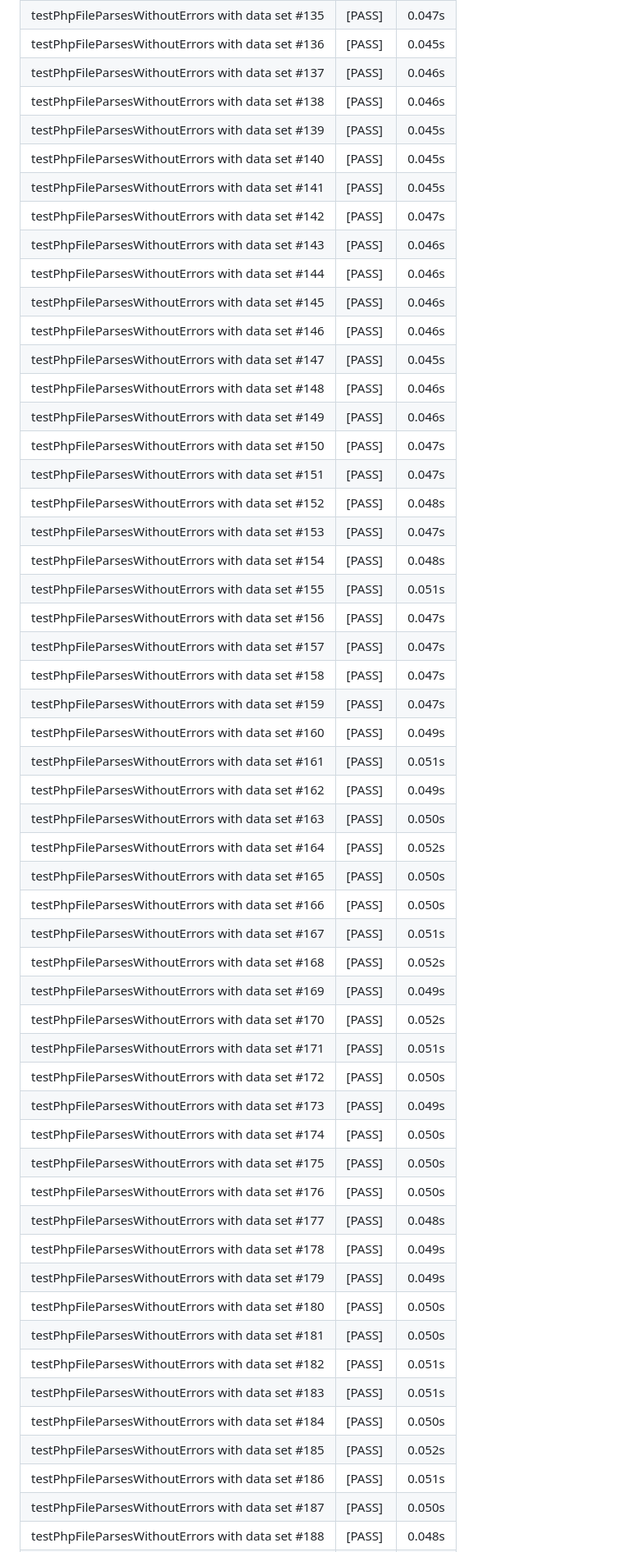
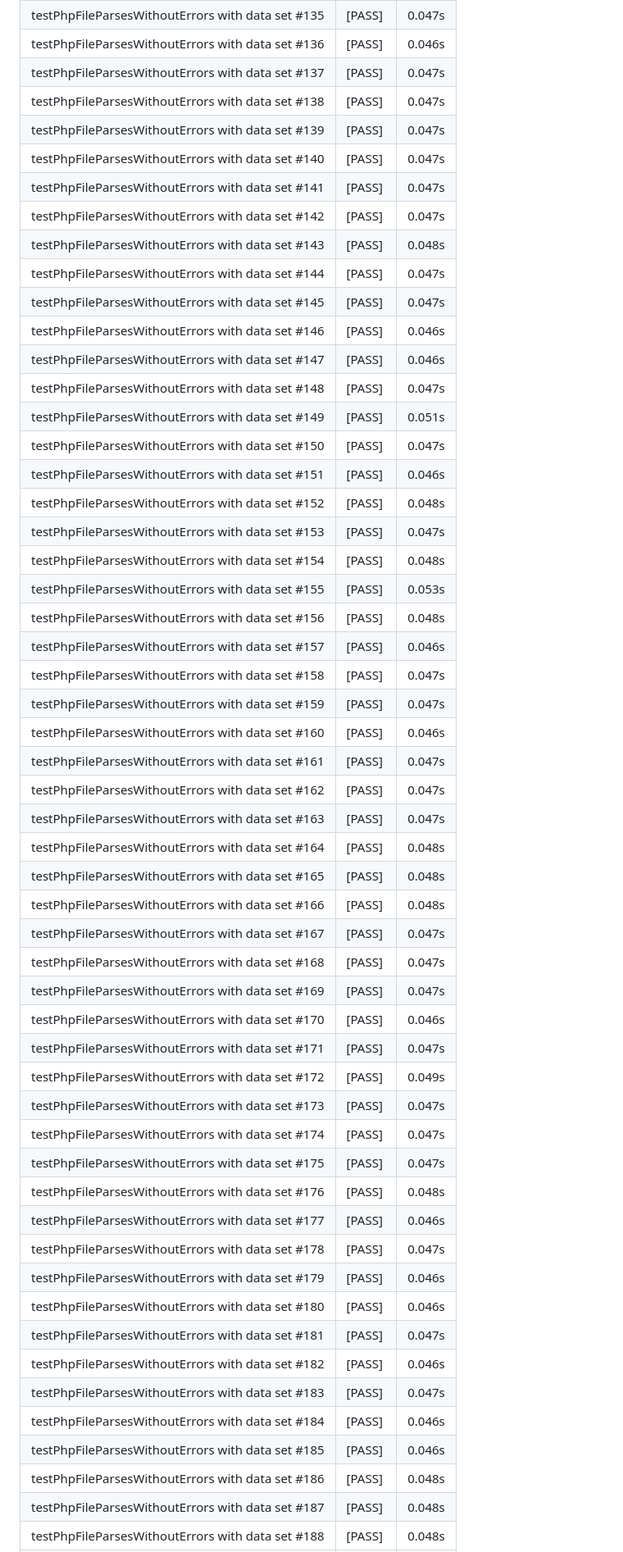
Before and after one commit to Rhythm113/CI3-PHP8.3, a Markdown page: automated_tests.md, the part around one of its changes. Shown at 82% size. Rendered like a GitHub page.

Commit message:
docs: update automated test results [skip ci]

```diff
--- a/automated_tests.md
+++ b/automated_tests.md
@@ -228,54 +228,54 @@
 | testPhpFileParsesWithoutErrors with data set #135 | [PASS] | 0.047s |
-| testPhpFileParsesWithoutErrors with data set #136 | [PASS] | 0.045s |
-| testPhpFileParsesWithoutErrors with data set #137 | [PASS] | 0.046s |
-| testPhpFileParsesWithoutErrors with data set #138 | [PASS] | 0.046s |
-| testPhpFileParsesWithoutErrors with data set #139 | [PASS] | 0.045s |
-| testPhpFileParsesWithoutErrors with data set #140 | [PASS] | 0.045s |
-| testPhpFileParsesWithoutErrors with data set #141 | [PASS] | 0.045s |
+| testPhpFileParsesWithoutErrors with data set #136 | [PASS] | 0.046s |
+| testPhpFileParsesWithoutErrors with data set #137 | [PASS] | 0.047s |
+| testPhpFileParsesWithoutErrors with data set #138 | [PASS] | 0.047s |
+| testPhpFileParsesWithoutErrors with data set #139 | [PASS] | 0.047s |
+| testPhpFileParsesWithoutErrors with data set #140 | [PASS] | 0.047s |
+| testPhpFileParsesWithoutErrors with data set #141 | [PASS] | 0.047s |
 | testPhpFileParsesWithoutErrors with data set #142 | [PASS] | 0.047s |
-| testPhpFileParsesWithoutErrors with data set #143 | [PASS] | 0.046s |
-| testPhpFileParsesWithoutErrors with data set #144 | [PASS] | 0.046s |
-| testPhpFileParsesWithoutErrors with data set #145 | [PASS] | 0.046s |
+| testPhpFileParsesWithoutErrors with data set #143 | [PASS] | 0.048s |
+| testPhpFileParsesWithoutErrors with data set #144 | [PASS] | 0.047s |
+| testPhpFileParsesWithoutErrors with data set #145 | [PASS] | 0.047s |
 | testPhpFileParsesWithoutErrors with data set #146 | [PASS] | 0.046s |
-| testPhpFileParsesWithoutErrors with data set #147 | [PASS] | 0.045s |
-| testPhpFileParsesWithoutErrors with data set #148 | [PASS] | 0.046s |
-| testPhpFileParsesWithoutErrors with data set #149 | [PASS] | 0.046s |
+| testPhpFileParsesWithoutErrors with data set #147 | [PASS] | 0.046s |
+| testPhpFileParsesWithoutErrors with data set #148 | [PASS] | 0.047s |
+| testPhpFileParsesWithoutErrors with data set #149 | [PASS] | 0.051s |
 | testPhpFileParsesWithoutErrors with data set #150 | [PASS] | 0.047s |
-| testPhpFileParsesWithoutErrors with data set #151 | [PASS] | 0.047s |
+| testPhpFileParsesWithoutErrors with data set #151 | [PASS] | 0.046s |
 | testPhpFileParsesWithoutErrors with data set #152 | [PASS] | 0.048s |
 | testPhpFileParsesWithoutErrors with data set #153 | [PASS] | 0.047s |
 | testPhpFileParsesWithoutErrors with data set #154 | [PASS] | 0.048s |
-| testPhpFileParsesWithoutErrors with data set #155 | [PASS] | 0.051s |
-| testPhpFileParsesWithoutErrors with data set #156 | [PASS] | 0.047s |
-| testPhpFileParsesWithoutErrors with data set #157 | [PASS] | 0.047s |
+| testPhpFileParsesWithoutErrors with data set #155 | [PASS] | 0.053s |
+| testPhpFileParsesWithoutErrors with data set #156 | [PASS] | 0.048s |
+| testPhpFileParsesWithoutErrors with data set #157 | [PASS] | 0.046s |
 | testPhpFileParsesWithoutErrors with data set #158 | [PASS] | 0.047s |
 | testPhpFileParsesWithoutErrors with data set #159 | [PASS] | 0.047s |
-| testPhpFileParsesWithoutErrors with data set #160 | [PASS] | 0.049s |
-| testPhpFileParsesWithoutErrors with data set #161 | [PASS] | 0.051s |
-| testPhpFileParsesWithoutErrors with data set #162 | [PASS] | 0.049s |
-| testPhpFileParsesWithoutErrors with data set #163 | [PASS] | 0.050s |
-| testPhpFileParsesWithoutErrors with data set #164 | [PASS] | 0.052s |
-| testPhpFileParsesWithoutErrors with data set #165 | [PASS] | 0.050s |
-| testPhpFileParsesWithoutErrors with data set #166 | [PASS] | 0.050s |
-| testPhpFileParsesWithoutErrors with data set #167 | [PASS] | 0.051s |
-| testPhpFileParsesWithoutErrors with data set #168 | [PASS] | 0.052s |
-| testPhpFileParsesWithoutErrors with data set #169 | [PASS] | 0.049s |
-| testPhpFileParsesWithoutErrors with data set #170 | [PASS] | 0.052s |
-| testPhpFileParsesWithoutErrors with data set #171 | [PASS] | 0.051s |
-| testPhpFileParsesWithoutErrors with data set #172 | [PASS] | 0.050s |
-| testPhpFileParsesWithoutErrors with data set #173 | [PASS] | 0.049s |
-| testPhpFileParsesWithoutErrors with data set #174 | [PASS] | 0.050s |
-| testPhpFileParsesWithoutErrors with data set #175 | [PASS] | 0.050s |
-| testPhpFileParsesWithoutErrors with data set #176 | [PASS] | 0.050s |
-| testPhpFileParsesWithoutErrors with data set #177 | [PASS] | 0.048s |
-| testPhpFileParsesWithoutErrors with data set #178 | [PASS] | 0.049s |
-| testPhpFileParsesWithoutErrors with data set #179 | [PASS] | 0.049s |
-| testPhpFileParsesWithoutErrors with data set #180 | [PASS] | 0.050s |
-| testPhpFileParsesWithoutErrors with data set #181 | [PASS] | 0.050s |
-| testPhpFileParsesWithoutErrors with data set #182 | [PASS] | 0.051s |
-| testPhpFileParsesWithoutErrors with data set #183 | [PASS] | 0.051s |
-| testPhpFileParsesWithoutErrors with data set #184 | [PASS] | 0.050s |
-| testPhpFileParsesWithoutErrors with data set #185 | [PASS] | 0.052s |
-| testPhpFileParsesWithoutErrors with data set #186 | [PASS] | 0.051s |
-| testPhpFileParsesWithoutErrors with data set #187 | [PASS] | 0.050s |
+| testPhpFileParsesWithoutErrors with data set #160 | [PASS] | 0.046s |
+| testPhpFileParsesWithoutErrors with data set #161 | [PASS] | 0.047s |
+| testPhpFileParsesWithoutErrors with data set #162 | [PASS] | 0.047s |
+| testPhpFileParsesWithoutErrors with data set #163 | [PASS] | 0.047s |
+| testPhpFileParsesWithoutErrors with data set #164 | [PASS] | 0.048s |
+| testPhpFileParsesWithoutErrors with data set #165 | [PASS] | 0.048s |
+| testPhpFileParsesWithoutErrors with data set #166 | [PASS] | 0.048s |
+| testPhpFileParsesWithoutErrors with data set #167 | [PASS] | 0.047s |
+| testPhpFileParsesWithoutErrors with data set #168 | [PASS] | 0.047s |
+| testPhpFileParsesWithoutErrors with data set #169 | [PASS] | 0.047s |
+| testPhpFileParsesWithoutErrors with data set #170 | [PASS] | 0.046s |
+| testPhpFileParsesWithoutErrors with data set #171 | [PASS] | 0.047s |
+| testPhpFileParsesWithoutErrors with data set #172 | [PASS] | 0.049s |
+| testPhpFileParsesWithoutErrors with data set #173 | [PASS] | 0.047s |
+| testPhpFileParsesWithoutErrors with data set #174 | [PASS] | 0.047s |
+| testPhpFileParsesWithoutErrors with data set #175 | [PASS] | 0.047s |
+| testPhpFileParsesWithoutErrors with data set #176 | [PASS] | 0.048s |
+| testPhpFileParsesWithoutErrors with data set #177 | [PASS] | 0.046s |
+| testPhpFileParsesWithoutErrors with data set #178 | [PASS] | 0.047s |
+| testPhpFileParsesWithoutErrors with data set #179 | [PASS] | 0.046s |
+| testPhpFileParsesWithoutErrors with data set #180 | [PASS] | 0.046s |
+| testPhpFileParsesWithoutErrors with data set #181 | [PASS] | 0.047s |
+| testPhpFileParsesWithoutErrors with data set #182 | [PASS] | 0.046s |
+| testPhpFileParsesWithoutErrors with data set #183 | [PASS] | 0.047s |
+| testPhpFileParsesWithoutErrors with data set #184 | [PASS] | 0.046s |
+| testPhpFileParsesWithoutErrors with data set #185 | [PASS] | 0.046s |
+| testPhpFileParsesWithoutErrors with data set #186 | [PASS] | 0.048s |
+| testPhpFileParsesWithoutErrors with data set #187 | [PASS] | 0.048s |
 | testPhpFileParsesWithoutErrors with data set #188 | [PASS] | 0.048s |
```
Also changed, not shown: other parts of automated_tests.md (+139 -139 lines).
